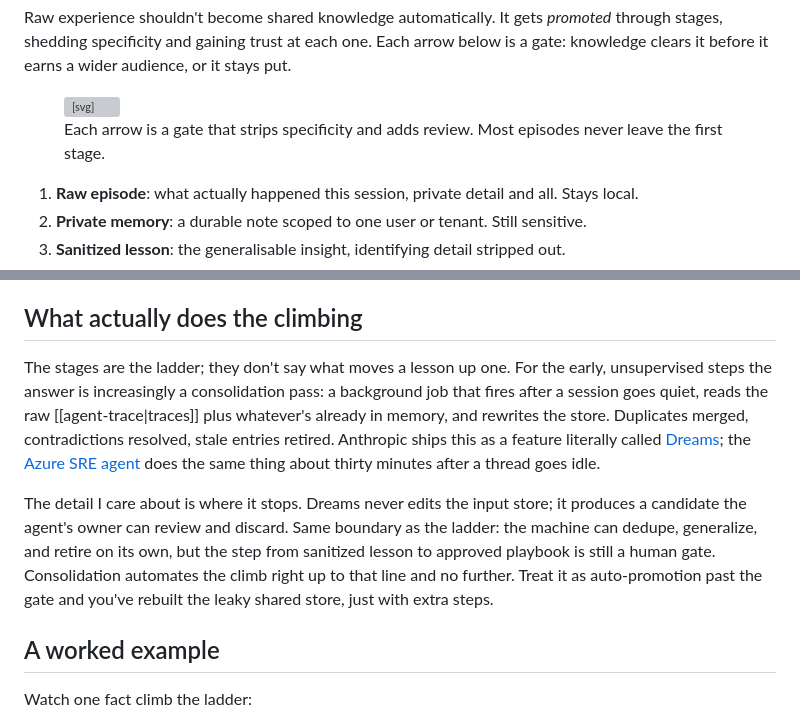
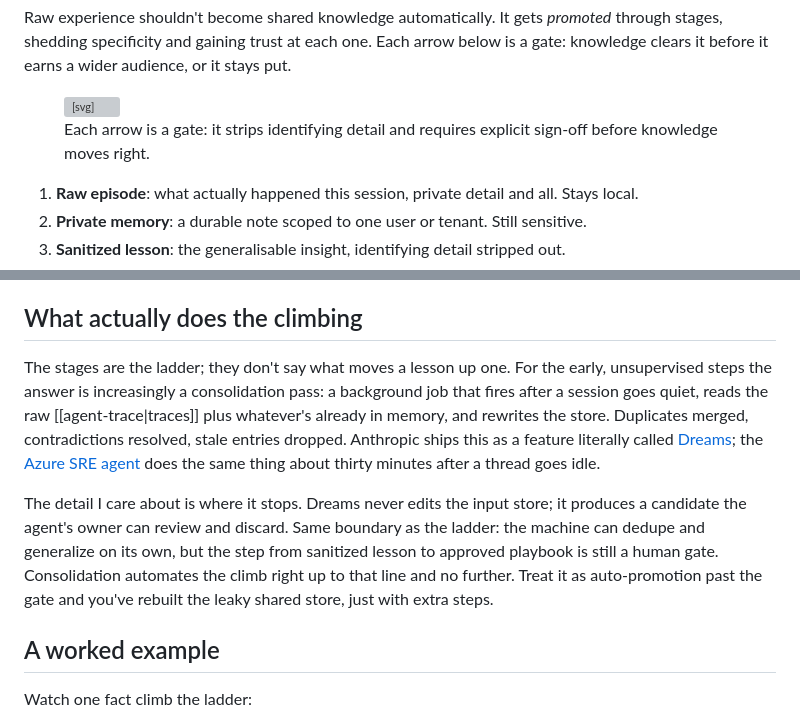
Before and after one commit to FVossebeld/FVossebeld.github.io, a Markdown page: content/concepts/memory-promotion-pipeline.md, 2 parts joined by grey strips. GitHub-like rendering; grey boxes are pictures that could not be loaded.

Commit message:
De-slop memory-promotion: trim repetition and triads
- 'Most episodes never leave the first stage' now appears only once
  (body line 59); figcaption and SVG desc say different true things.
- Broke adjacent rule-of-three habit: second triad ('dedupe,
  generalize, and retire') reduced to a pair ('dedupe and generalize').
  First triad kept for its staccato pacing.

Co-authored-by: Copilot <223556219+Copilot@users.noreply.github.com>

```diff
--- a/content/concepts/memory-promotion-pipeline.md
+++ b/content/concepts/memory-promotion-pipeline.md
@@ -14,7 +14,7 @@ Raw experience shouldn't become shared knowledge automatically. It gets *promote
 <figure class="sketch-board" role="group" aria-labelledby="promo-title">
 <svg xmlns="http://www.w3.org/2000/svg" viewBox="0 0 660 150" width="100%" role="img" aria-labelledby="promo-title promo-desc">
 <title id="promo-title">The memory promotion pipeline</title>
-<desc id="promo-desc">Five stages left to right: raw episode, private memory, sanitized lesson, approved playbook, and reusable skill. Each arrow is a gate. Most episodes never leave the first stage.</desc>
+<desc id="promo-desc">Five stages left to right: raw episode, private memory, sanitized lesson, approved playbook, and reusable skill. Each arrow represents a gate that strips detail and adds review.</desc>
 <style>
 .prm-tip{fill:var(--secondary);stroke:none}
 .prm-fwd{stroke:var(--secondary);stroke-width:1.5;fill:none}
@@ -47,7 +47,7 @@ Raw experience shouldn't become shared knowledge automatically. It gets *promote
 <text class="prm-ha" x="586" y="69">Reusable skill</text>
 <text class="prm-sa" x="586" y="83">shareable</text>
 </svg>
-<figcaption>Each arrow is a gate that strips specificity and adds review. Most episodes never leave the first stage.</figcaption>
+<figcaption>Each arrow is a gate: it strips identifying detail and requires explicit sign-off before knowledge moves right.</figcaption>
 </figure>
 
 1. **Raw episode**: what actually happened this session, private detail and all. Stays local.
@@ -60,9 +60,9 @@ Most episodes never leave the first stage. That's the point. Promotion is where
 
 ## What actually does the climbing
 
-The stages are the ladder; they don't say what moves a lesson up one. For the early, unsupervised steps the answer is increasingly a consolidation pass: a background job that fires after a session goes quiet, reads the raw [[agent-trace|traces]] plus whatever's already in memory, and rewrites the store. Duplicates merged, contradictions resolved, stale entries retired. Anthropic ships this as a feature literally called [Dreams](https://platform.claude.com/docs/en/managed-agents/dreams); the [Azure SRE agent](https://learn.microsoft.com/en-us/azure/sre-agent/memory) does the same thing about thirty minutes after a thread goes idle.
+The stages are the ladder; they don't say what moves a lesson up one. For the early, unsupervised steps the answer is increasingly a consolidation pass: a background job that fires after a session goes quiet, reads the raw [[agent-trace|traces]] plus whatever's already in memory, and rewrites the store. Duplicates merged, contradictions resolved, stale entries dropped. Anthropic ships this as a feature literally called [Dreams](https://platform.claude.com/docs/en/managed-agents/dreams); the [Azure SRE agent](https://learn.microsoft.com/en-us/azure/sre-agent/memory) does the same thing about thirty minutes after a thread goes idle.
 
-The detail I care about is where it stops. Dreams never edits the input store; it produces a candidate the agent's owner can review and discard. Same boundary as the ladder: the machine can dedupe, generalize, and retire on its own, but the step from sanitized lesson to approved playbook is still a human gate. Consolidation automates the climb right up to that line and no further. Treat it as auto-promotion past the gate and you've rebuilt the leaky shared store, just with extra steps.
+The detail I care about is where it stops. Dreams never edits the input store; it produces a candidate the agent's owner can review and discard. Same boundary as the ladder: the machine can dedupe and generalize on its own, but the step from sanitized lesson to approved playbook is still a human gate. Consolidation automates the climb right up to that line and no further. Treat it as auto-promotion past the gate and you've rebuilt the leaky shared store, just with extra steps.
 
 ## A worked example
 
```
